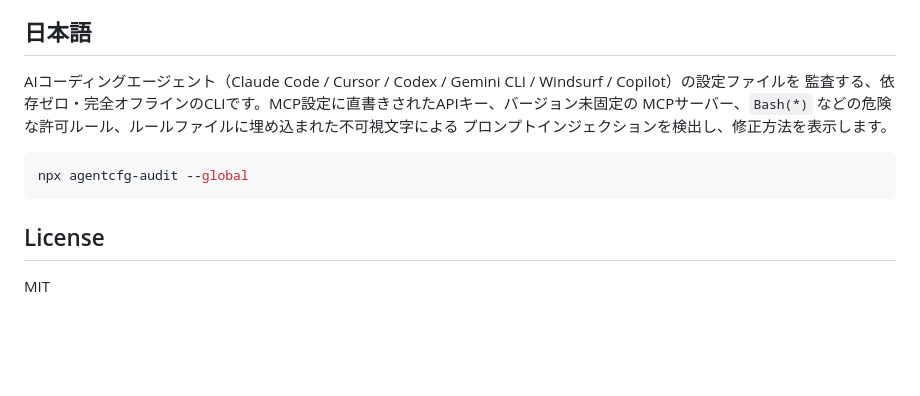
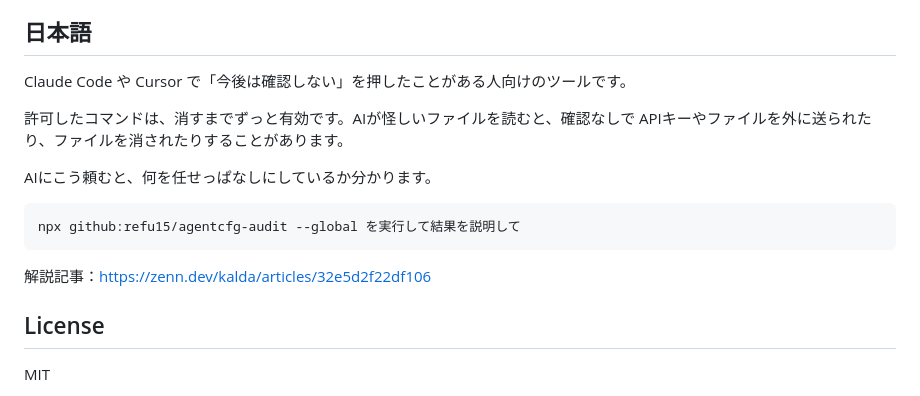
Before and after one commit to refu15/agentcfg-audit, a Markdown page: README.md, the part around one of its changes. Rendered like a GitHub page; blank space fills up the shorter version.

````diff
--- a/README.md
+++ b/README.md
@@ -127,14 +135,17 @@ foot-guns in the config", not "safe".
 
 ## 日本語
 
-AIコーディングエージェント（Claude Code / Cursor / Codex / Gemini CLI / Windsurf / Copilot）の設定ファイルを
-監査する、依存ゼロ・完全オフラインのCLIです。MCP設定に直書きされたAPIキー、バージョン未固定の
-MCPサーバー、`Bash(*)` などの危険な許可ルール、ルールファイルに埋め込まれた不可視文字による
-プロンプトインジェクションを検出し、修正方法を表示します。
+Claude Code や Cursor で「今後は確認しない」を押したことがある人向けのツールです。
 
-```bash
-npx agentcfg-audit --global
+許可したコマンドは、消すまでずっと有効です。AIが怪しいファイルを読むと、確認なしで APIキーやファイルを外に送られたり、ファイルを消されたりすることがあります。
+
+AIにこう頼むと、何を任せっぱなしにしているか分かります。
+
+```text
+npx github:refu15/agentcfg-audit --global を実行して結果を説明して
 ```
+
+解説記事：https://zenn.dev/kalda/articles/32e5d2f22df106
 
 ## License
 
````
Also changed, not shown: other parts of README.md (+39 -31 lines), docs/demo.png (added).
